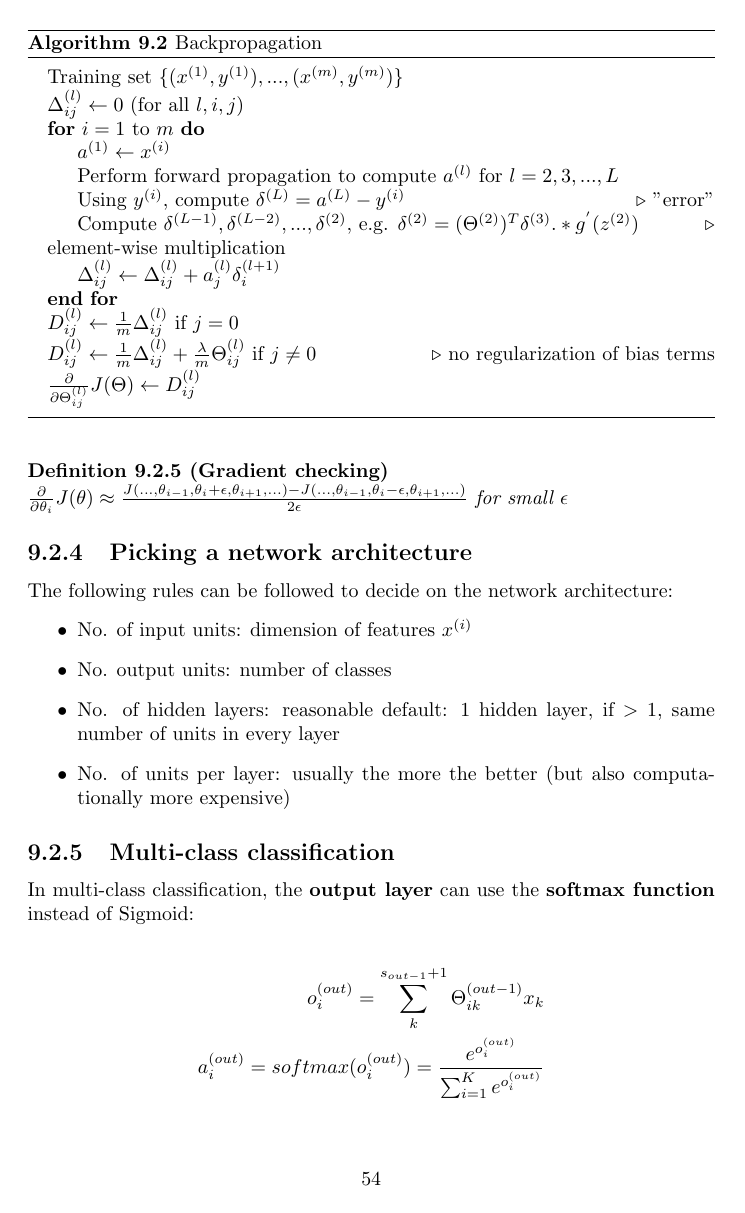
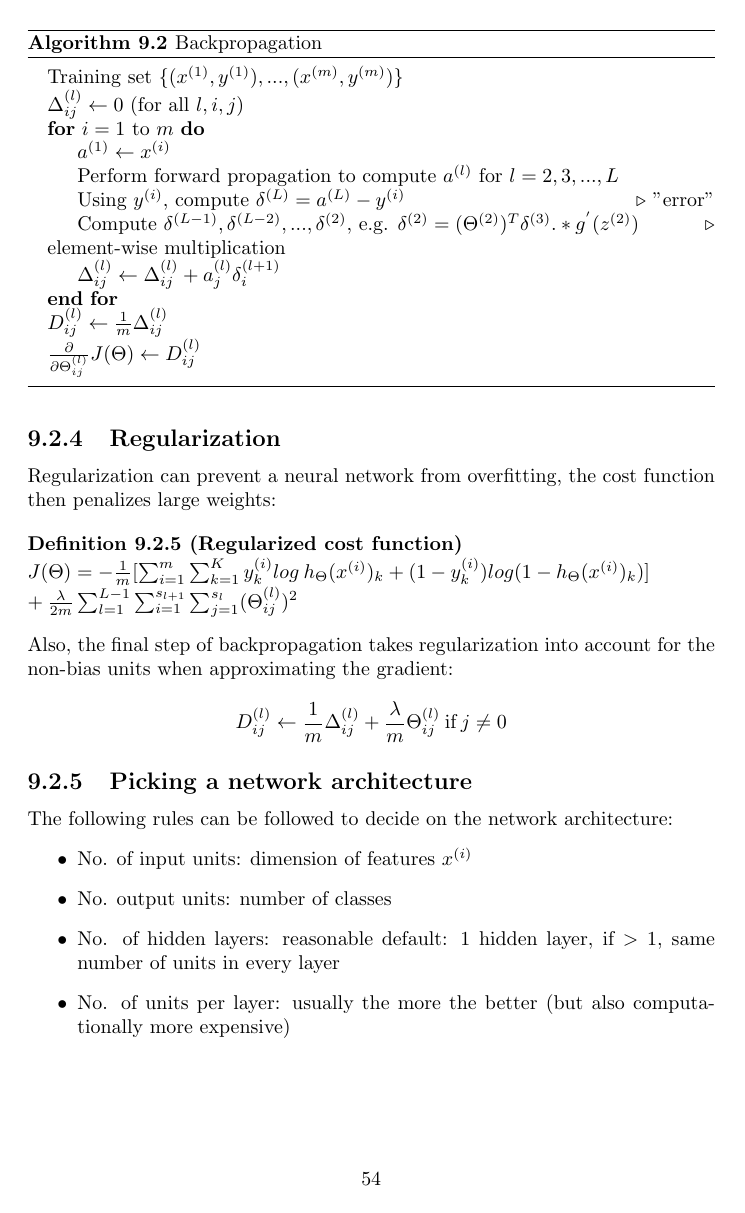
Before and after one commit to karimif/ai_notes, a LaTeX thesis (notes.tex): page 60 of 80. Compiled offline with pdfLaTeX.

Commit message:
NN: move of regularization part

```diff
--- a/notes.tex
+++ b/notes.tex
@@ -2497,8 +2492,7 @@ $g^{'}(x)=g(x)(1-g(x))$
 \State Compute $\delta^{(L-1)},\delta^{(L-2)},...,\delta^{(2)}$, e.g. $\delta^{(2)}=(\Theta^{(2)})^T\delta^{(3)}.*g^{'}(z^{(2)})$ \Comment{element-wise multiplication}
 \State $\Delta_{ij}^{(l)} \gets \Delta_{ij}^{(l)}+a_j^{(l)}\delta_i^{(l+1)}$
 \EndFor
-\State $D_{ij}^{(l)} \gets \frac{1}{m}\Delta_{ij}^{(l)}$ if $j=0$
-\State $D_{ij}^{(l)} \gets \frac{1}{m}\Delta_{ij}^{(l)}+\frac{\lambda}{m}\Theta_{ij}^{(l)}$ if $j\ne0$ \Comment{no regularization of bias terms}
+\State $D_{ij}^{(l)} \gets \frac{1}{m}\Delta_{ij}^{(l)}$
 \State $\frac{\partial}{\partial \Theta_{ij}^{(l)}}J(\Theta) \gets D_{ij}^{(l)}$
 
 \end{algorithmic}
@@ -2516,6 +2510,20 @@ The approximation is approximated as discussed in Chapter~ref{chapter:learningwe
 \begin{definition}[Gradient checking] ~\\
 $\frac{\partial}{\partial\theta_i}J(\theta)\approx\frac{J(...,\theta_{i-1},\theta_{i}+\epsilon,\theta_{i+1},...)-J(...,\theta_{i-1},\theta_{i}-\epsilon,\theta_{i+1},...)}{2\epsilon}$ for small $\epsilon$
 \end{definition}
+
+\subsection{Regularization}
+Regularization can prevent a neural network from overfitting, the cost function then penalizes large weights:
+
+\begin{definition}[Regularized cost function] ~\\
+$J(\Theta) = -\frac{1}{m}[\sum_{i=1}^m \sum_{k=1}^K y_k^{(i)}log\:h_{\Theta}(x^{(i)})_k+(1-y_k^{(i)})log(1-h_{\Theta}(x^{(i)})_k)] \\
++ \frac{\lambda}{2m}\sum_{l=1}^{L-1}\sum_{i=1}^{s_{l+1}}\sum_{j=1}^{s_{l}}(\Theta_{ij}^{(l)})^2$
+\end{definition}
+
+Also, the final step of backpropagation takes regularization into account for the non-bias units when approximating the gradient:
+\begin{align*}
+D_{ij}^{(l)} \gets \frac{1}{m}\Delta_{ij}^{(l)}+\frac{\lambda}{m}\Theta_{ij}^{(l)}\:\mbox{if}\:j\ne0
+\end{align*}
+
 
 \subsection{Picking a network architecture}
 The following rules can be followed to decide on the network architecture:
```
Also changed, not shown: notes.tex (5 more changed lines).
